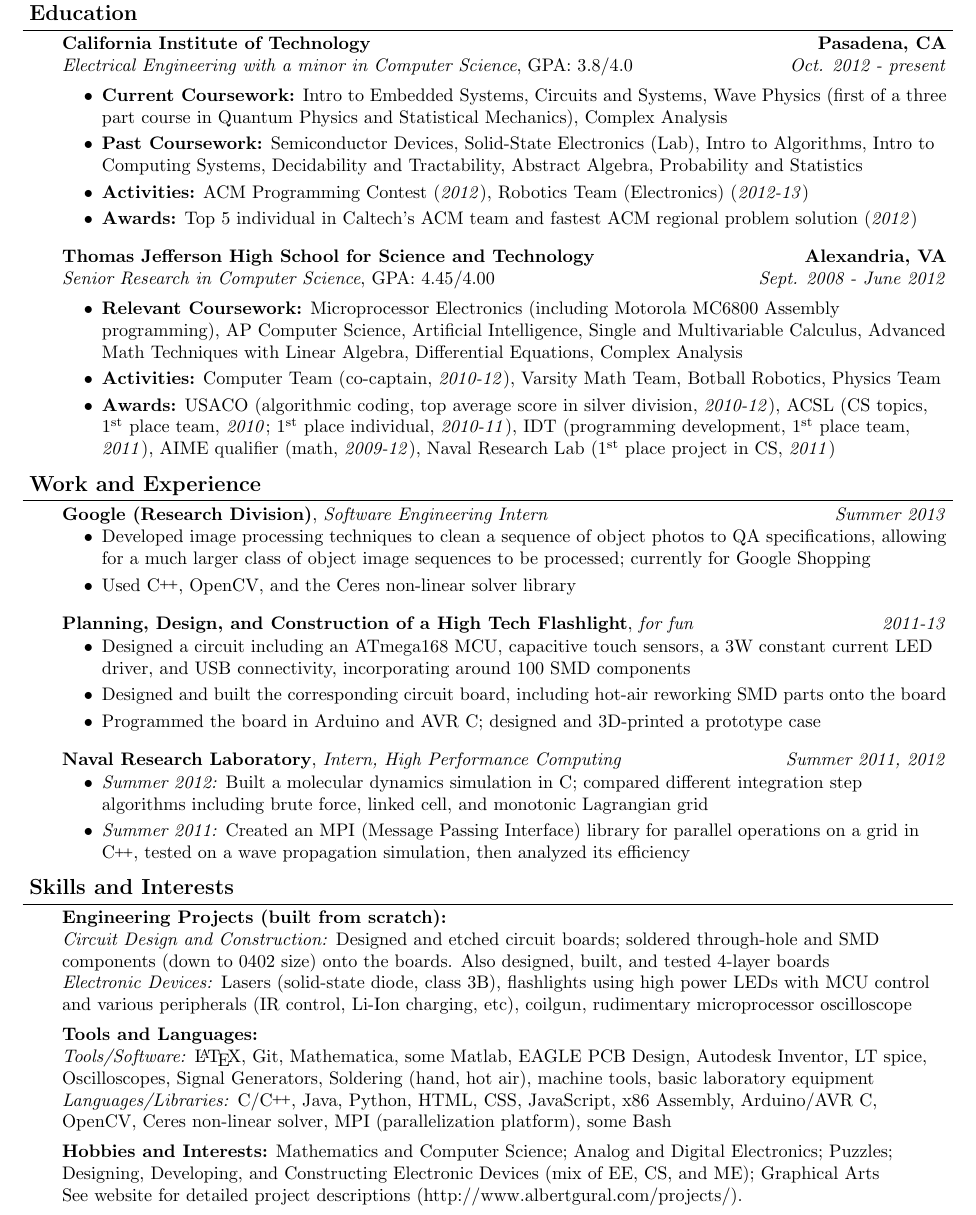
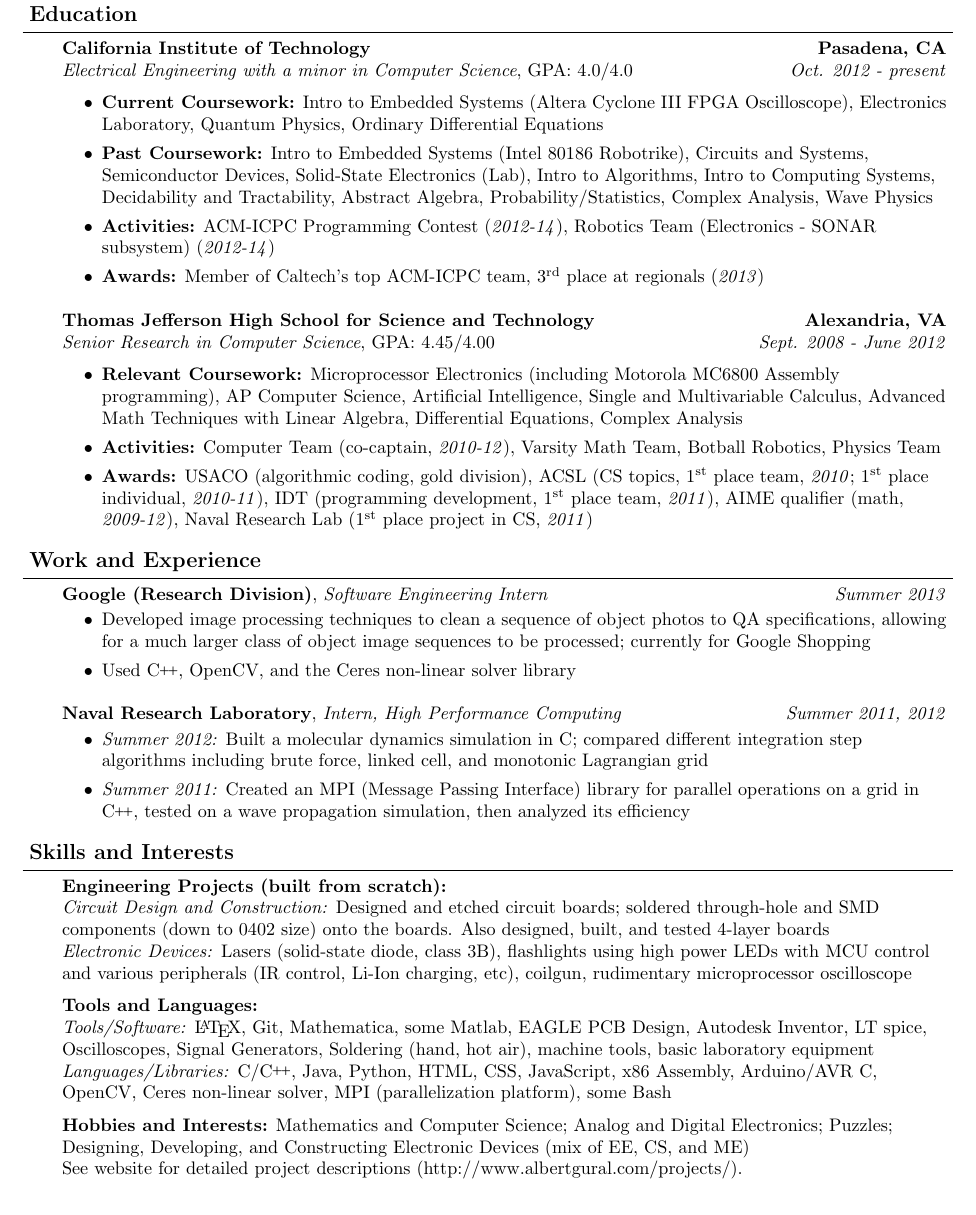
Before and after one commit to agural/resume, a LaTeX CV (resume-EE.tex): part of the page, cut so that both start at the same text. Compiled offline with pdfLaTeX.

Commit message:
Updated resumes to include stuff from first term of sophomore year at Caltech
Modified:
- GPA
- Coursework and Activities
- Awards (ACM, USACO)

Removed:
- Flashlight project from EE "Work & Experience" (now is just mentioned
in "Engineering Projects" section)

```diff
--- a/resume-EE.tex
+++ b/resume-EE.tex
@@ -101,12 +101,12 @@
 \begin{body}
 	\vspace{14pt}
 	\textbf{California Institute of Technology} \hfill \textbf{Pasadena, CA}{} \\
-	\emph{Electrical Engineering with a minor in Computer Science}, GPA: $3.8/4.0$ \hfill \emph{Oct. 2012 - present} \\
+	\emph{Electrical Engineering with a minor in Computer Science}, GPA: $4.0/4.0$ \hfill \emph{Oct. 2012 - present} \\
 	\begin{itemize}
-	\item \textbf{Current Coursework:} Intro to Embedded Systems, Circuits and Systems, Wave Physics (first of a three part course in Quantum Physics and Statistical Mechanics), Complex Analysis
-	\item \textbf{Past Coursework:} Semiconductor Devices, Solid-State Electronics (Lab), Intro to Algorithms, Intro to Computing Systems, Decidability and Tractability, Abstract Algebra, Probability and Statistics
-	\item \textbf{Activities:} ACM Programming Contest (\textit{2012}), Robotics Team (Electronics) (\textit{2012-13})
-	\item \textbf{Awards:} Top 5 individual in Caltech's ACM team and fastest ACM regional problem solution (\textit{2012})
+	\item \textbf{Current Coursework:} Intro to Embedded Systems (Altera Cyclone III FPGA Oscilloscope), Electronics Laboratory, Quantum Physics, Ordinary Differential Equations
+	\item \textbf{Past Coursework:} Intro to Embedded Systems (Intel 80186 Robotrike), Circuits and Systems, Semiconductor Devices, Solid-State Electronics (Lab), Intro to Algorithms, Intro to Computing Systems, Decidability and Tractability, Abstract Algebra, Probability/Statistics, Complex Analysis, Wave Physics
+	\item \textbf{Activities:} ACM-ICPC Programming Contest (\textit{2012-14}), Robotics Team (Electronics - SONAR subsystem) (\textit{2012-14})
+	\item \textbf{Awards:} Member of Caltech's top ACM-ICPC team, $3^\text{rd}$ place at regionals (\textit{2013})
 	\end{itemize}
 
 	\medskip
@@ -116,7 +116,7 @@
 	\begin{itemize}
 	\item \textbf{Relevant Coursework:} Microprocessor Electronics (including Motorola MC6800 Assembly programming), AP Computer Science, Artificial Intelligence, Single and Multivariable Calculus, Advanced Math Techniques with Linear Algebra, Differential Equations, Complex Analysis
 	\item \textbf{Activities:} Computer Team (co-captain, \textit{2010-12}), Varsity Math Team, Botball Robotics, Physics Team
-	\item \textbf{Awards:} USACO (algorithmic coding, top average score in silver division, \textit{2010-12}), ACSL (CS topics, \nth{1} place team, \textit{2010}; \nth{1} place individual, \textit{2010-11}), IDT (programming development, \nth{1} place team, \textit{2011}), AIME qualifier (math, \textit{2009-12}), Naval Research Lab (\nth{1} place project in CS, \textit{2011})
+	\item \textbf{Awards:} USACO (algorithmic coding, gold division), ACSL (CS topics, \nth{1} place team, \textit{2010}; \nth{1} place individual, \textit{2010-11}), IDT (programming development, \nth{1} place team, \textit{2011}), AIME qualifier (math, \textit{2009-12}), Naval Research Lab (\nth{1} place project in CS, \textit{2011})
 	\end{itemize}
 \end{body}
 
@@ -134,16 +134,6 @@
 	\begin{itemize}
 		\item Developed image processing techniques to clean a sequence of object photos to QA specifications, allowing for a much larger class of object image sequences to be processed; currently for Google Shopping
 		\item Used \CC, OpenCV, and the Ceres non-linear solver library
-	\end{itemize}
-
-	\medskip
-
-	\textbf{Planning, Design, and Construction of a High Tech Flashlight}, \emph{for fun} \hfill \emph{2011-13}\\
-	\vspace*{-4pt}
-	\begin{itemize}
-		\item Designed a circuit including an ATmega168 MCU, capacitive touch sensors, a 3W constant current LED driver, and USB connectivity, incorporating around $100$ SMD components
-		\item Designed and built the corresponding circuit board, including hot-air reworking SMD parts onto the board
-		\item Programmed the board in Arduino and AVR C; designed and 3D-printed a prototype case
 	\end{itemize}
 
 	\medskip
@@ -177,7 +167,7 @@
 
 	\medskip
 
-	\textbf{Hobbies and Interests:} Mathematics and Computer Science; Analog and Digital Electronics; Puzzles; Designing, Developing, and Constructing Electronic Devices (mix of EE, CS, and ME); Graphical Arts \\ See website for detailed project descriptions (http://www.albertgural.com/projects/). \\
+	\textbf{Hobbies and Interests:} Mathematics and Computer Science; Analog and Digital Electronics; Puzzles; Designing, Developing, and Constructing Electronic Devices (mix of EE, CS, and ME) \\ See website for detailed project descriptions (http://www.albertgural.com/projects/). \\
 \end{body}
 
 \smallskip
```
Also changed, not shown: resume-CS.tex (+7 -7 lines), resume-CS.pdf, resume-EE.pdf.
